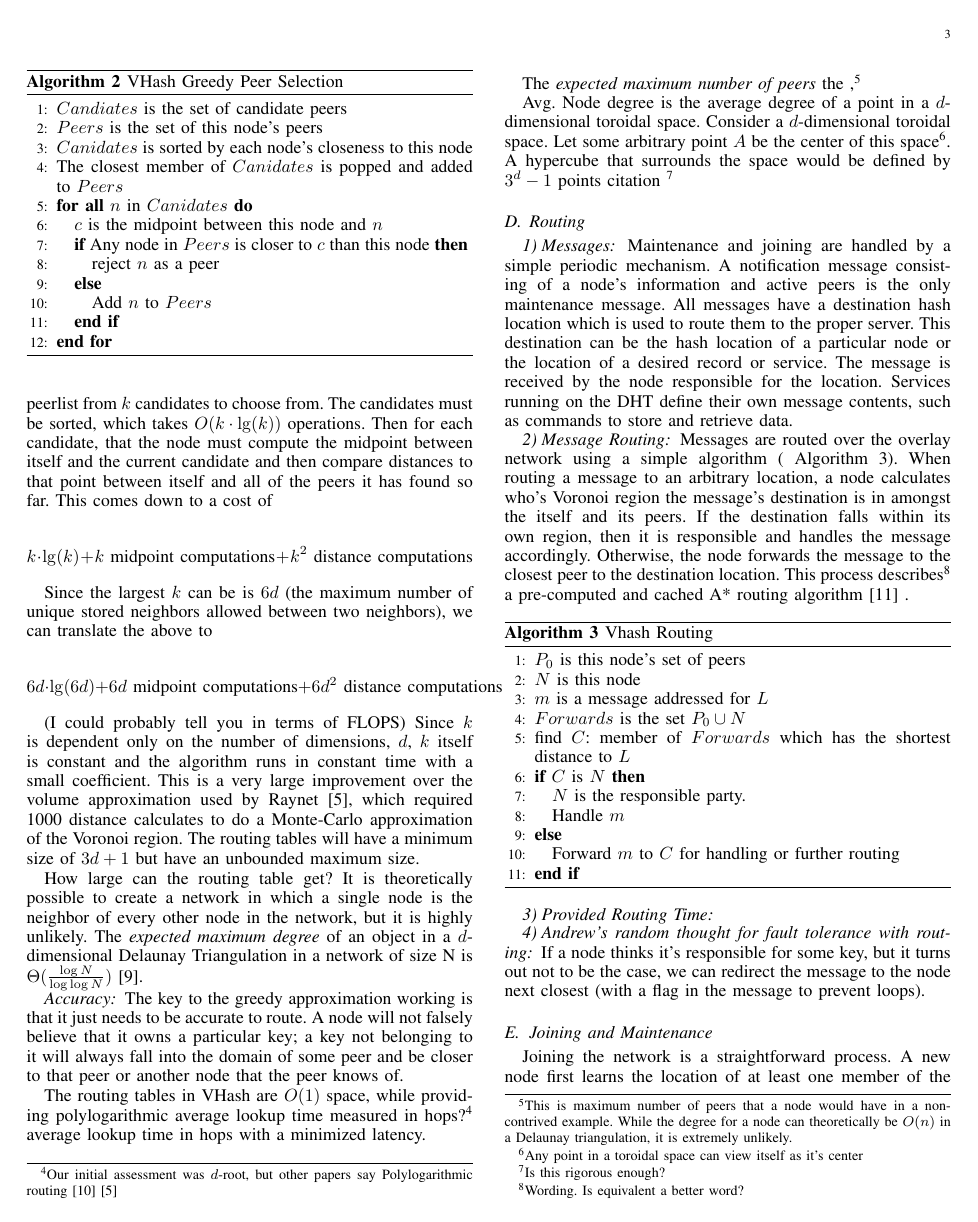
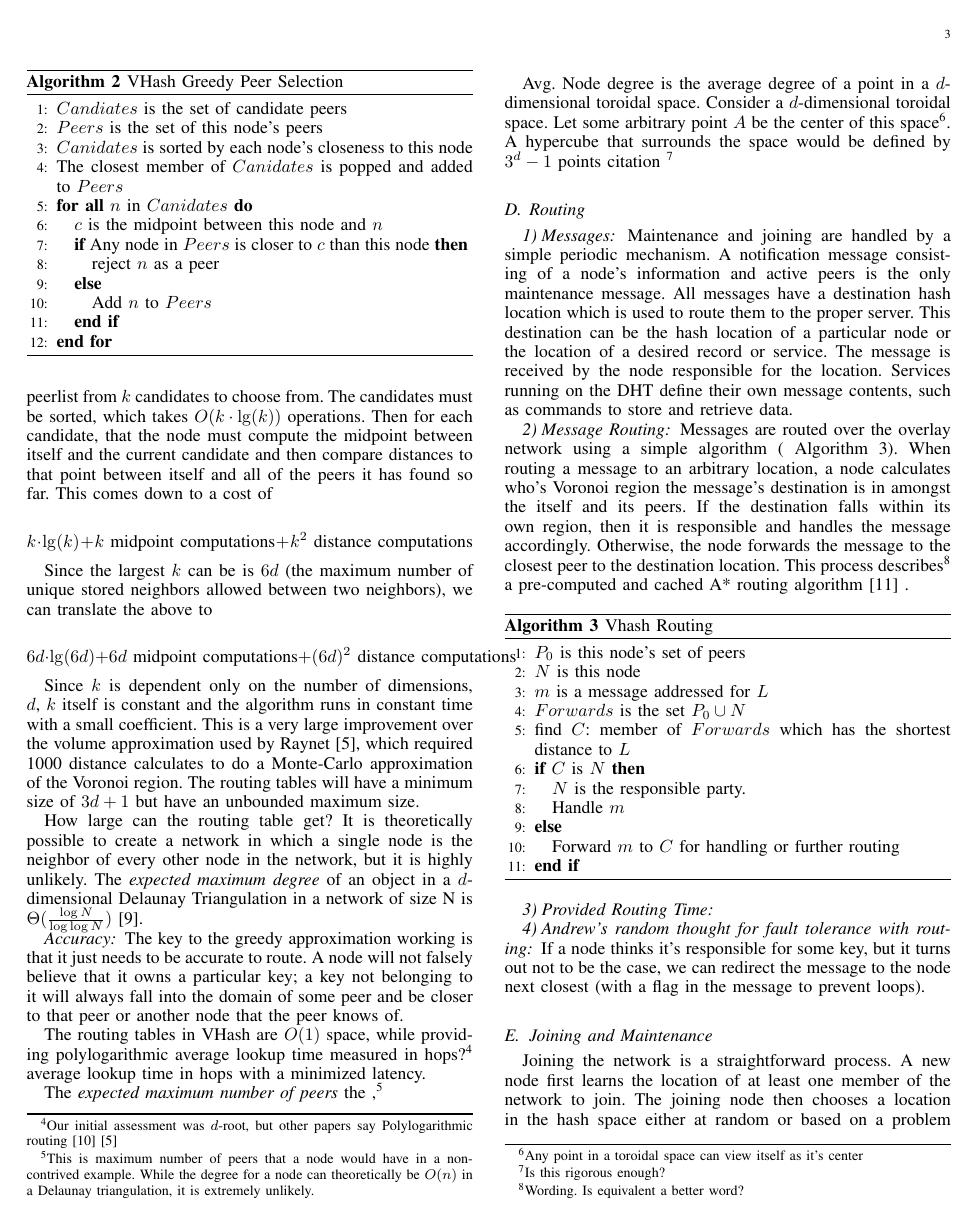
Before and after one commit to BrendanBenshoof/Vhash-experimental, a LaTeX paper (fullpaper.tex): page 3 of 6. Compiled offline with pdfLaTeX.

Commit message:
comments

```diff
--- a/fullpaper.tex
+++ b/fullpaper.tex
@@ -214,10 +214,10 @@ VHash's Voronoi approximation is extremely Efficient, in both terms of space and
 
 Since the largest $k$ can be is  $6d$  (the maximum number of unique stored neighbors allowed between two neighbors), we can translate the above to
 
-\[6d\cdot\lg(6d) + 6d \text{ midpoint computations}  + 6d^{2} \text{ distance computations}\]
+\[6d\cdot\lg(6d) + 6d \text{ midpoint computations}  + (6d)^{2} \text{ distance computations}\]
 
 
-(I could probably tell you in terms of FLOPS)  Since $k$ is dependent only on the number of dimensions, $d$, $k$ itself is constant and the algorithm runs in constant time with a small coefficient.  This is a very large improvement over the volume approximation used by Raynet \cite{raynet}, which required 1000 distance calculates to do a Monte-Carlo approximation of the Voronoi region.  The routing tables will have a minimum size of $3d+1$ but have an unbounded maximum size.
+Since $k$ is dependent only on the number of dimensions, $d$, $k$ itself is constant and the algorithm runs in constant time with a small coefficient.  This is a very large improvement over the volume approximation used by Raynet \cite{raynet}, which required 1000 distance calculates to do a Monte-Carlo approximation of the Voronoi region.  The routing tables will have a minimum size of $3d+1$ but have an unbounded maximum size.
 
 How large can the routing table get?  It is theoretically possible to create a network in which a single node is the neighbor of every other node in the network, but it is highly unlikely. The \textit{expected maximum degree} of an object in a $d$-dimensional Delaunay Triangulation in a network of size N is $\Theta(\frac{\log N}{\log \log N} )$ \cite{bern1991expected}.
 
```
Also changed, not shown: fullpaper.tex (8 more changed lines).
